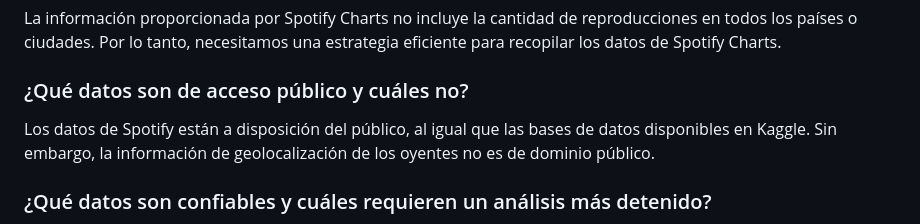
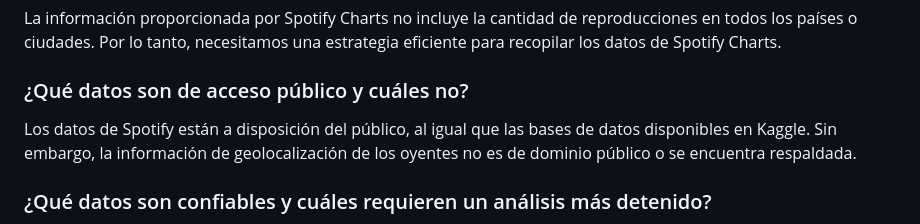
Before and after one commit to MartinaNunez/Proyecto_Musica_Urbana, a Markdown page: Entrea_01/Propuesta_Investigacion/README.md, the part around the change. GitHub-like rendering.

Commit message:
Se agrego "o se encuentra respaldada" a la pregunta ¿que datos son acceso publico y cuales no?

```diff
--- a/Entrea_01/Propuesta_Investigacion/README.md
+++ b/Entrea_01/Propuesta_Investigacion/README.md
@@ -55,7 +55,7 @@ Actualmente, contamos con datos referentes [al top 50 del año 2020](https://www
 La información proporcionada por Spotify Charts no incluye la cantidad de reproducciones en todos los países o ciudades. Por lo tanto, necesitamos una estrategia eficiente para recopilar los datos de Spotify Charts.
 
 ### ¿Qué datos son de acceso público y cuáles no?
-Los datos de Spotify están a disposición del público, al igual que las bases de datos disponibles en Kaggle. Sin embargo, la información de geolocalización de los oyentes no es de dominio público.
+Los datos de Spotify están a disposición del público, al igual que las bases de datos disponibles en Kaggle. Sin embargo, la información de geolocalización de los oyentes no es de dominio público o se encuentra respaldada.
 
 ### ¿Qué datos son confiables y cuáles requieren un análisis más detenido?
 Los datos de Spotify Charts son publicados oficialmente por la aplicación, y en lo que respecta a los datos obtenidos de Kaggle, la metodología subyacente en las bases de datos incorpora una muestra considerable (más de cien mil usuarios). Aunque estos datos son confiables, resulta crucial examinar minuciosamente la metodología subyacente para una interpretación precisa.
```
